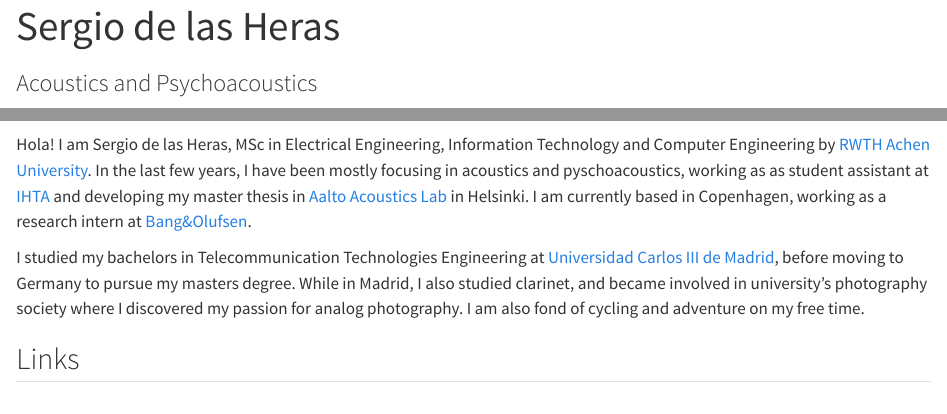
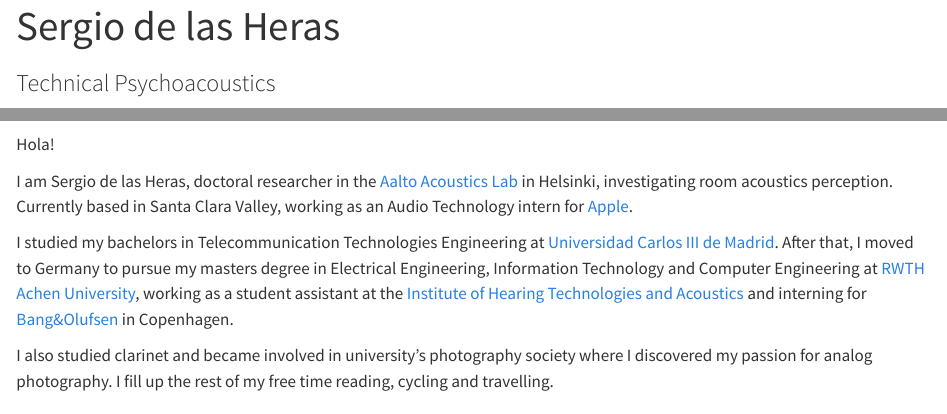
Before and after one commit to sergiodlash/sergiodlash.github.io, a Quarto document (index.qmd): the page in a window 1100 px wide, from its top, and a second part further down, joined at a grey line. Rendered offline with R 4.5, knitr and Pandoc in place of Quarto, with nearby package versions.

Commit message:
2025 june updates

```diff
--- a/_quarto.yml
+++ b/_quarto.yml
@@ -27,6 +27,3 @@ format:
     theme: cosmo
     css: styles.css
     toc: false
-
-resources:
-  - _extensions/schochastics/academicons
--- a/index.qmd
+++ b/index.qmd
@@ -1,18 +1,29 @@
 ---
 title: "Sergio de las Heras"
-subtitle: "Acoustics and Psychoacoustics"
+subtitle: "Technical Psychoacoustics"
 ---
 
 ![](./images/profilePic.jpg)
 
-Hola! I am Sergio de las Heras, MSc in Electrical Engineering, Information Technology and Computer Engineering by [RWTH Achen University](https://www.rwth-aachen.de). In the last few years, I have been mostly focusing in acoustics and pyschoacoustics, working as as student assistant at [IHTA](https://www.akustik.rwth-aachen.de) and developing my master thesis in [Aalto Acoustics Lab](https://www.aalto.fi/en/aalto-acoustics-lab) in Helsinki. I am currently based in Copenhagen, working as a research intern at [Bang&Olufsen](https://www.bang-olufsen.com).
+Hola!
 
-I studied my bachelors in Telecommunication Technologies Engineering at [Universidad Carlos III de Madrid](https://www.uc3m.es), before moving to Germany to pursue my masters degree. While in Madrid, I also studied clarinet, and became involved in university's photography society where I discovered my passion for analog photography. I am also fond of cycling and adventure on my free time.
+I am Sergio de las Heras, doctoral researcher in the [Aalto Acoustics Lab](https://www.aalto.fi/en/aalto-acoustics-lab) in Helsinki, investigating room acoustics perception.
+Currently based in Santa Clara Valley, working as an Audio Technology intern for [Apple](https://www.apple.com).
+
+I studied my bachelors in Telecommunication Technologies Engineering at [Universidad Carlos III de Madrid](https://www.uc3m.es). After that, I moved to Germany to pursue my masters degree in Electrical Engineering, Information Technology and Computer Engineering at [RWTH Achen University](https://www.rwth-aachen.de), working as a student assistant at the [Institute of Hearing Technologies and Acoustics](https://www.akustik.rwth-aachen.de) and interning for [Bang&Olufsen](https://www.bang-olufsen.com) in Copenhagen.
+
+I also studied clarinet and became involved in university's photography society where I discovered my passion for analog photography. I fill up the rest of my free time reading, cycling and travelling.
 
 ## Links
 
-<a href="https://www.linkedin.com/in/sergiodlash/" style="text-decoration: none; color: inherit;"> {{< bi linkedin >}}   in/sergiodlash </a>
+<a href="https://www.linkedin.com/in/sergiodlash/" style="text-decoration: none; color: inherit;"> <img src="https://upload.wikimedia.org/wikipedia/commons/8/81/LinkedIn_icon.svg" alt="LinkedIn" style="height: 1em; vertical-align: middle; margin-right: 0.3em;">
+in/sergiodlash </a>
 
-<a href="https://github.com/sergiodlash" style="text-decoration: none; color: inherit;"> {{< bi github >}}   sergiodlash </a>
+<a href="https://github.com/sergiodlash" style="text-decoration: none; color: inherit;">
+ <img src="https://upload.wikimedia.org/wikipedia/commons/9/91/Octicons-mark-github.svg" alt="GitHub" style="height: 1em; vertical-align: middle; margin-right: 0.3em;">
+ sergiodlash </a>
 
-<a href="https://www.researchgate.net/profile/Sergio-De-Las-Heras" style="text-decoration: none; color: inherit;"> [{{< ai researchgate >}}]{style="font-size: 1.1em"}   Sergio de las Heras </a>
+<a href="https://www.researchgate.net/profile/Sergio-De-Las-Heras" style="text-decoration: none; color: inherit;">
+  <img src="https://upload.wikimedia.org/wikipedia/commons/5/5e/ResearchGate_icon_SVG.svg" alt="ResearchGate" style="height: 1em; vertical-align: middle; margin-right: 0.3em;">
+  Sergio de las Heras
+</a>
```
Also changed, not shown: about.qmd (+3 -5 lines), README.md, docs/search.json, _quarto.yml (14 more changed lines), 2 other files.
